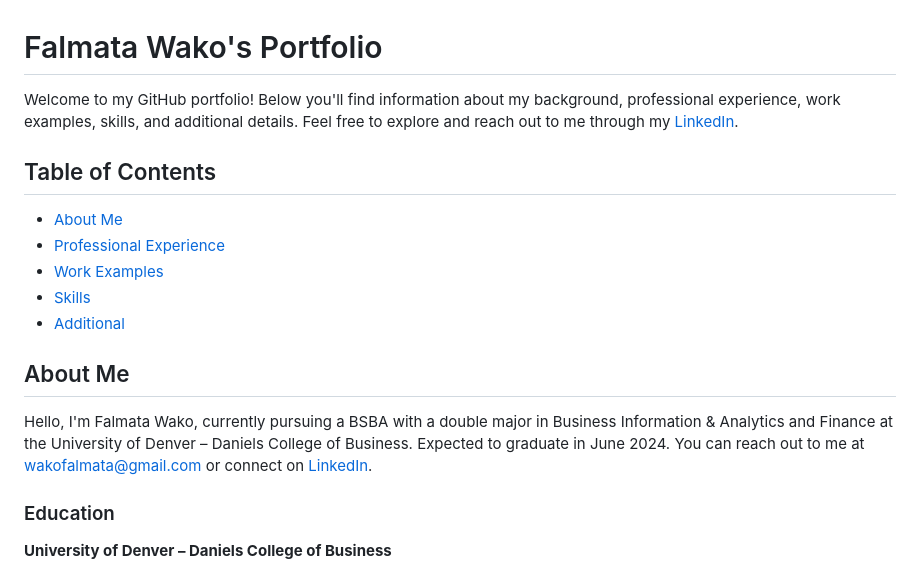
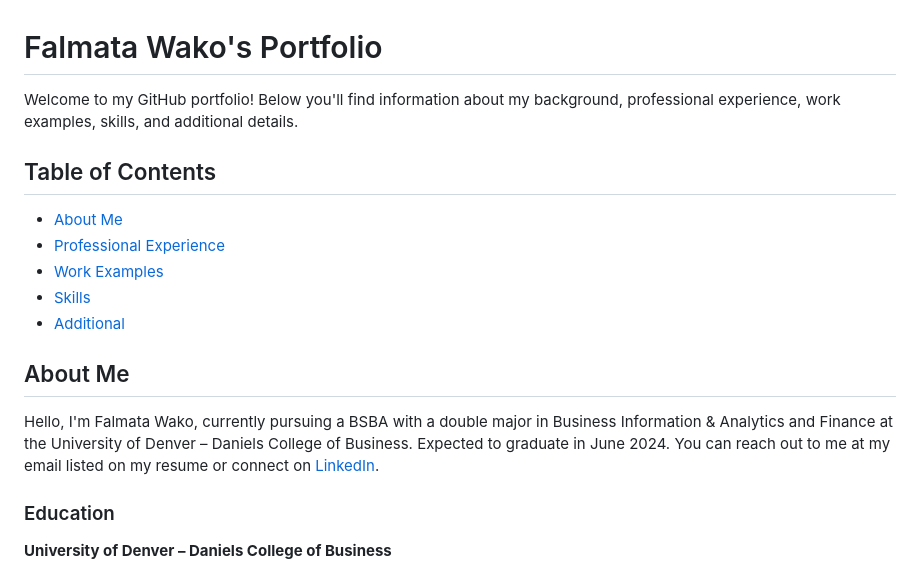
Before and after one commit to falmatawako/falmatawako, a Markdown page: README.md, the part around the change. Rendered like a GitHub page.

```diff
--- a/README.md
+++ b/README.md
@@ -1,6 +1,6 @@
 # Falmata Wako's Portfolio
 
-Welcome to my GitHub portfolio! Below you'll find information about my background, professional experience, work examples, skills, and additional details. Feel free to explore and reach out to me through my [LinkedIn](https://www.linkedin.com/in/falmatawako/).
+Welcome to my GitHub portfolio! Below you'll find information about my background, professional experience, work examples, skills, and additional details.
 
 ## Table of Contents
 - [About Me](#about-me)
@@ -12,7 +12,7 @@ Welcome to my GitHub portfolio! Below you'll find information about my backgroun
 <a name="about-me"></a>
 ## About Me
 
-Hello, I'm Falmata Wako, currently pursuing a BSBA with a double major in Business Information & Analytics and Finance at the University of Denver – Daniels College of Business. Expected to graduate in June 2024. You can reach out to me at wakofalmata@gmail.com or connect on [LinkedIn](https://www.linkedin.com/in/falmatawako/).
+Hello, I'm Falmata Wako, currently pursuing a BSBA with a double major in Business Information & Analytics and Finance at the University of Denver – Daniels College of Business. Expected to graduate in June 2024. You can reach out to me at my email listed on my resume or connect on [LinkedIn](https://www.linkedin.com/in/falmatawako/).
 
 ### Education
 **University of Denver – Daniels College of Business**
```
